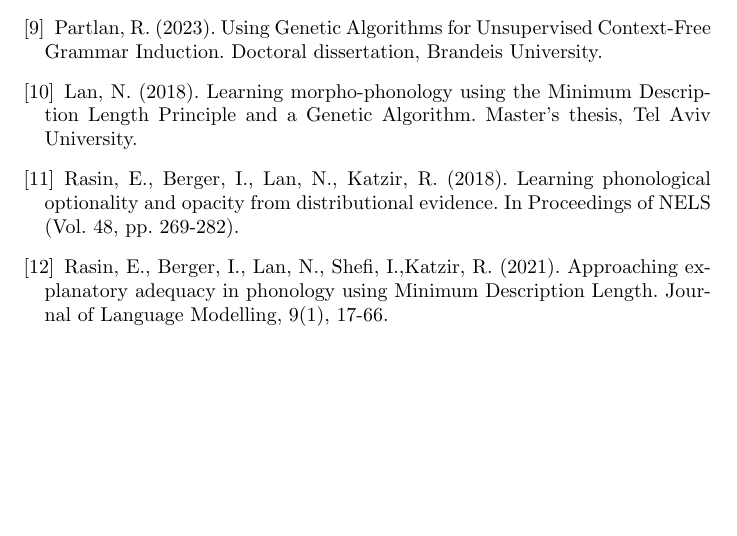
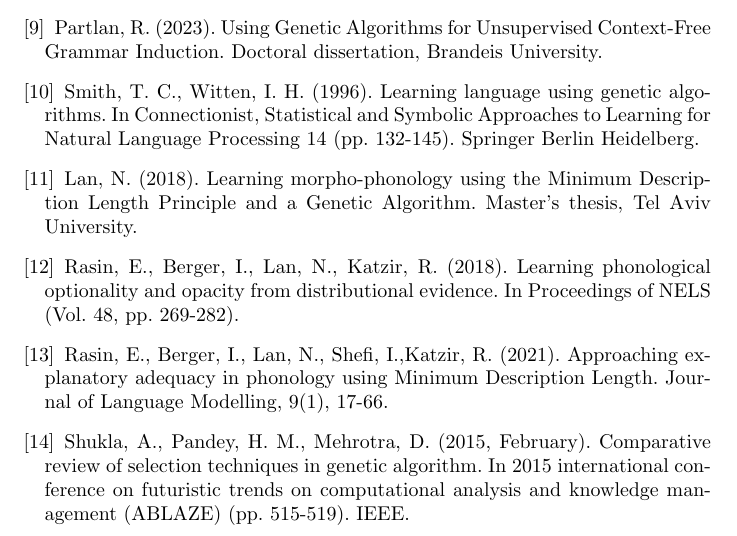
Before and after one commit to roym44/head-comp-syntactic-learner, a LaTeX document (Final Paper/FinalPaper.tex): part of page 8 of 8, cut so that both start at the same text, the shorter picture padded with empty space. Compiled offline with pdfLaTeX.

Commit message:
Ready to add GA

```diff
--- a/Final Paper/FinalPaper.tex
+++ b/Final Paper/FinalPaper.tex
@@ -276,6 +280,11 @@ Partlan, R. (2023).
 Using Genetic Algorithms for Unsupervised Context-Free Grammar Induction.
 Doctoral dissertation, Brandeis University.
 
+\bibitem{texbook}
+Smith, T. C.,  Witten, I. H. (1996).
+Learning language using genetic algorithms.
+In Connectionist, Statistical and Symbolic Approaches to Learning for Natural Language Processing 14 (pp. 132-145). Springer Berlin Heidelberg.
+
 % section 3 - tau comp lab, mostly phonology
 \bibitem{texbook}
 Lan, N. (2018).
@@ -292,7 +301,12 @@ Rasin, E., Berger, I., Lan, N., Shefi, I.,Katzir, R. (2021).
 Approaching explanatory adequacy in phonology using Minimum Description Length.
 Journal of Language Modelling, 9(1), 17-66.
 
-% section 4 - things from section 3 I guess
+% section 4 - GA complexity and discussion
+\bibitem{texbook}
+Shukla, A., Pandey, H. M., Mehrotra, D. (2015, February).
+Comparative review of selection techniques in genetic algorithm.
+In 2015 international conference on futuristic trends on computational analysis and knowledge management (ABLAZE) (pp. 515-519). IEEE.
+
 
 \end{thebibliography}
 
```
Also changed, not shown: Final Paper/FinalPaper.tex (4 more changed lines).
